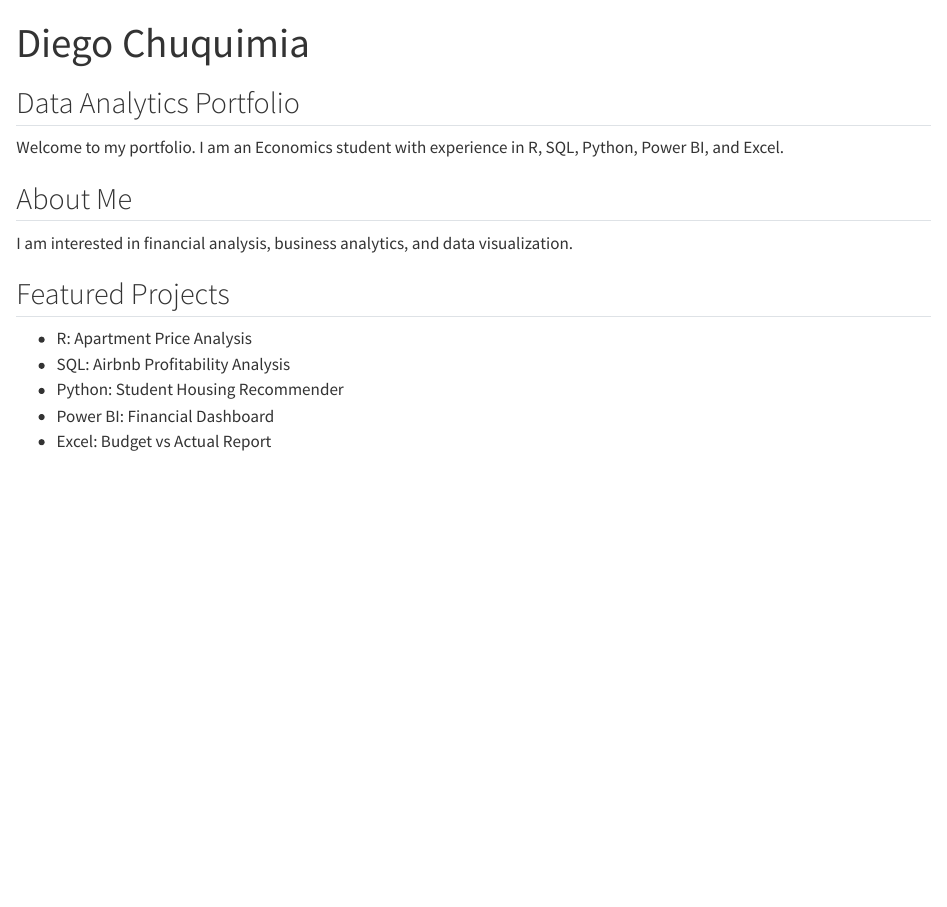
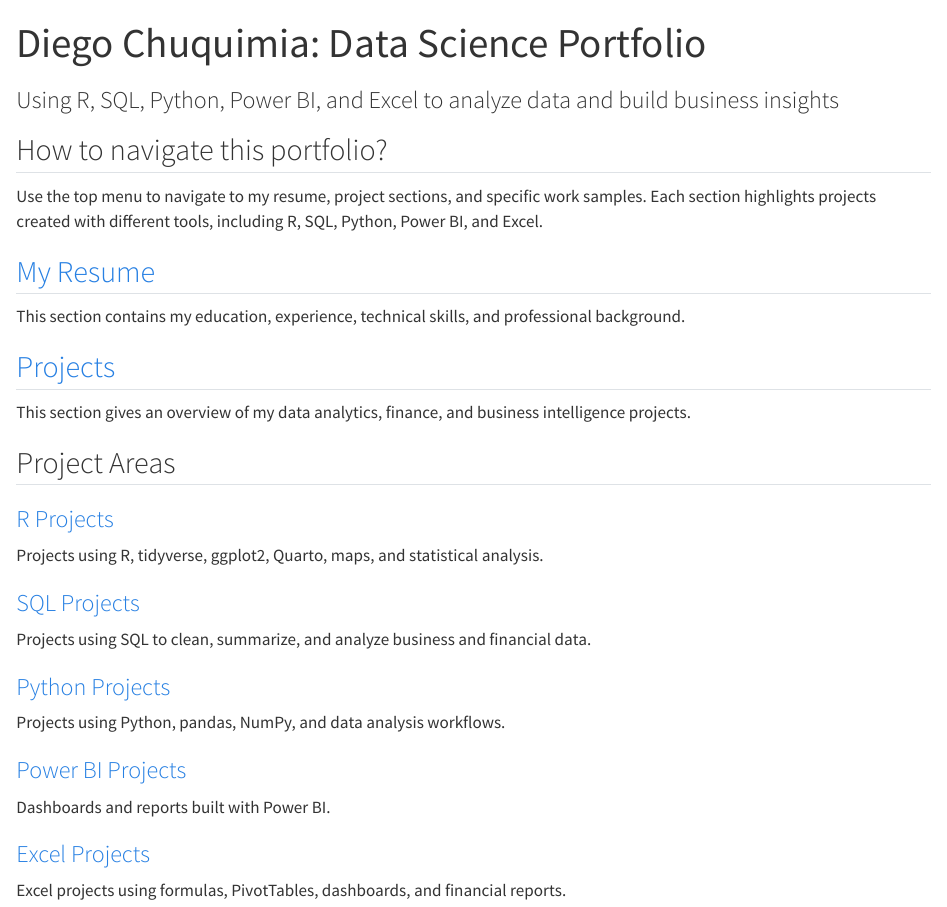
Before and after one commit to diegoch2018/Analyst-Portfolio, a Quarto document (index.qmd): the page in a window 1100 px wide, from its top. Rendered offline with R 4.5, knitr and Pandoc in place of Quarto, with nearby package versions.

Commit message:
Update index.qmd

```diff
--- a/index.qmd
+++ b/index.qmd
@@ -1,19 +1,38 @@
 ---
-title: "Diego Chuquimia"
+title: "Diego Chuquimia: Data Science Portfolio"
+subtitle: "Using R, SQL, Python, Power BI, and Excel to analyze data and build business insights"
 ---
 
-## Data Analytics Portfolio
+## How to navigate this portfolio?
 
-Welcome to my portfolio. I am an Economics student with experience in R, SQL, Python, Power BI, and Excel.
+Use the top menu to navigate to my resume, project sections, and specific work samples. Each section highlights projects created with different tools, including R, SQL, Python, Power BI, and Excel.
 
-## About Me
+## [My Resume](resume.qmd)
 
-I am interested in financial analysis, business analytics, and data visualization.
+This section contains my education, experience, technical skills, and professional background.
 
-## Featured Projects
+## [Projects](projects.qmd)
 
-- R: Apartment Price Analysis
-- SQL: Airbnb Profitability Analysis
-- Python: Student Housing Recommender
-- Power BI: Financial Dashboard
-- Excel: Budget vs Actual Report
+This section gives an overview of my data analytics, finance, and business intelligence projects.
+
+## Project Areas
+
+### [R Projects](Projects/R/apartment_price_analysis.qmd)
+
+Projects using R, tidyverse, ggplot2, Quarto, maps, and statistical analysis.
+
+### [SQL Projects](Projects/SQL/airbnb_profitability.qmd)
+
+Projects using SQL to clean, summarize, and analyze business and financial data.
+
+### [Python Projects](Projects/Python/student_housing_recommender.qmd)
+
+Projects using Python, pandas, NumPy, and data analysis workflows.
+
+### [Power BI Projects](Projects/PowerBI/financial_dashboard.qmd)
+
+Dashboards and reports built with Power BI.
+
+### [Excel Projects](Projects/Excel/budget_vs_actual.qmd)
+
+Excel projects using formulas, PivotTables, dashboards, and financial reports.
```
